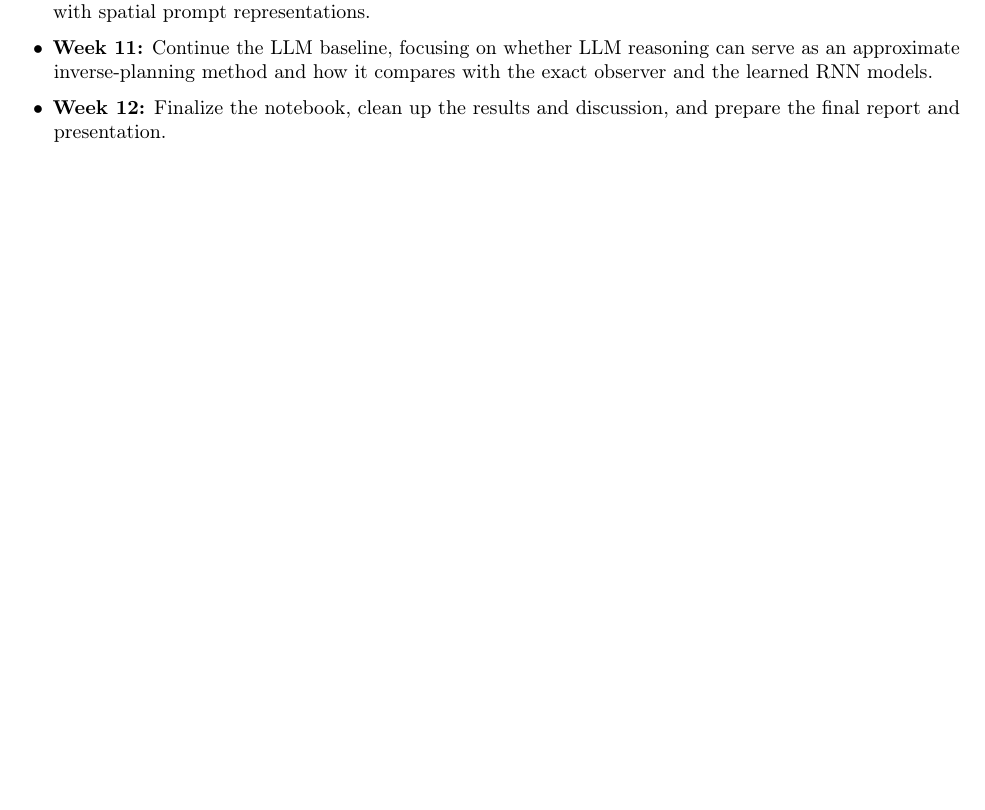
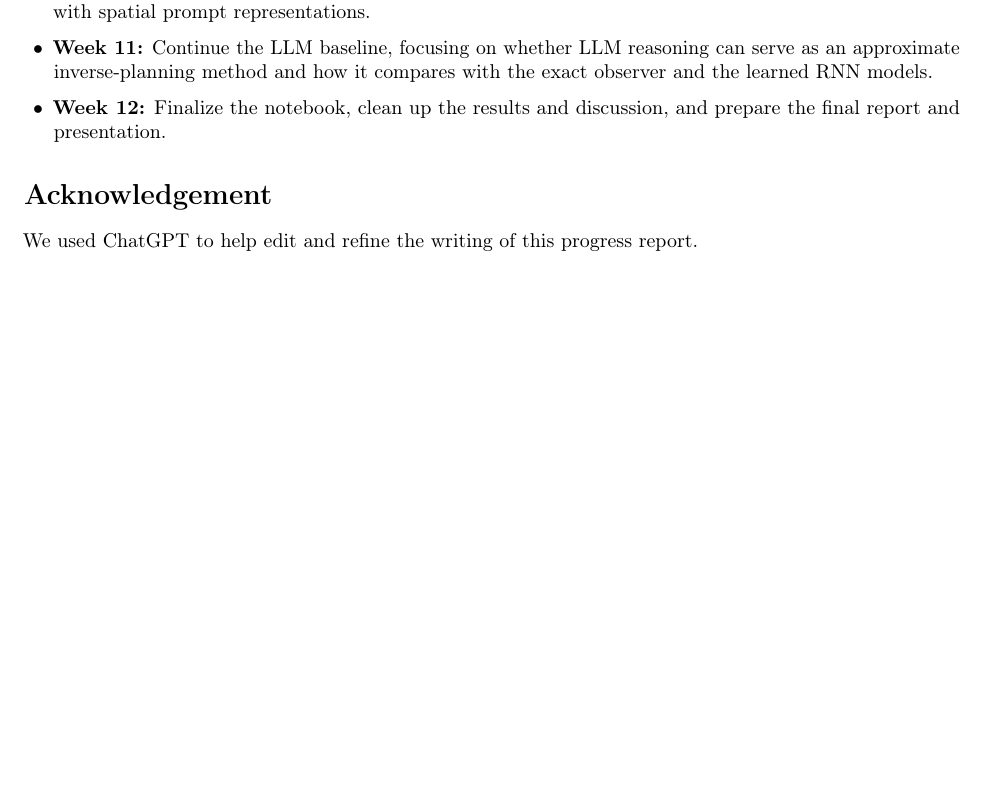
Before and after one commit to thanhquangtran/neural-inverse-planning, a LaTeX document (latex/main.tex): part of page 4 of 4, cut so that both start at the same text, the shorter picture padded with empty space. Compiled offline with pdfLaTeX.

Commit message:
update progress

```diff
--- a/latex/main.tex
+++ b/latex/main.tex
@@ -234,4 +234,7 @@ presentation. The remaining work is organized as a team timeline.
   discussion, and prepare the final report and presentation.
 \end{itemize}
 
+\section*{Acknowledgement}
+We used ChatGPT to help edit and refine the writing of this progress report.
+
 \end{document}
```
Also changed, not shown: demo.pdf (added), 1 other file.
